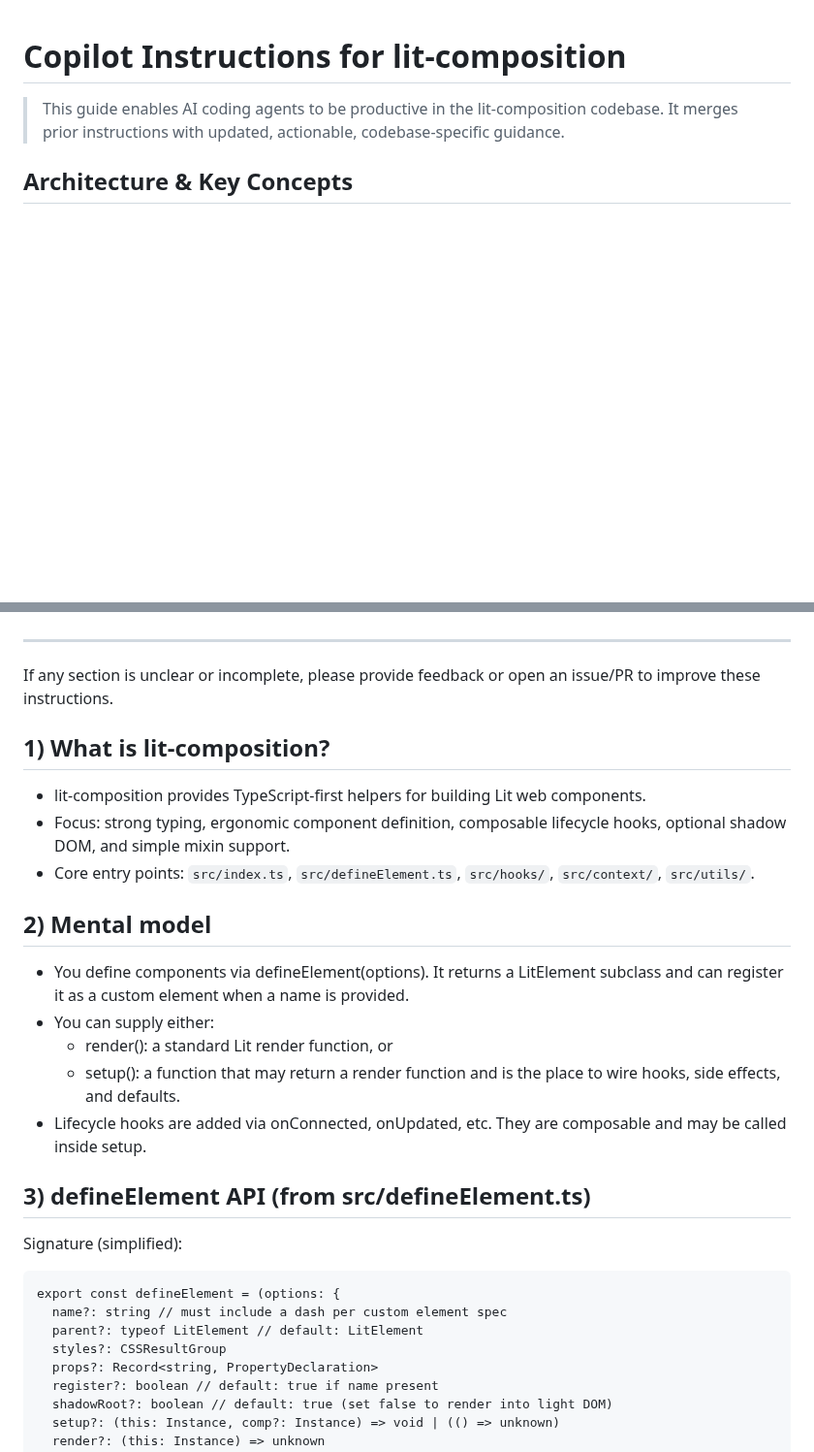
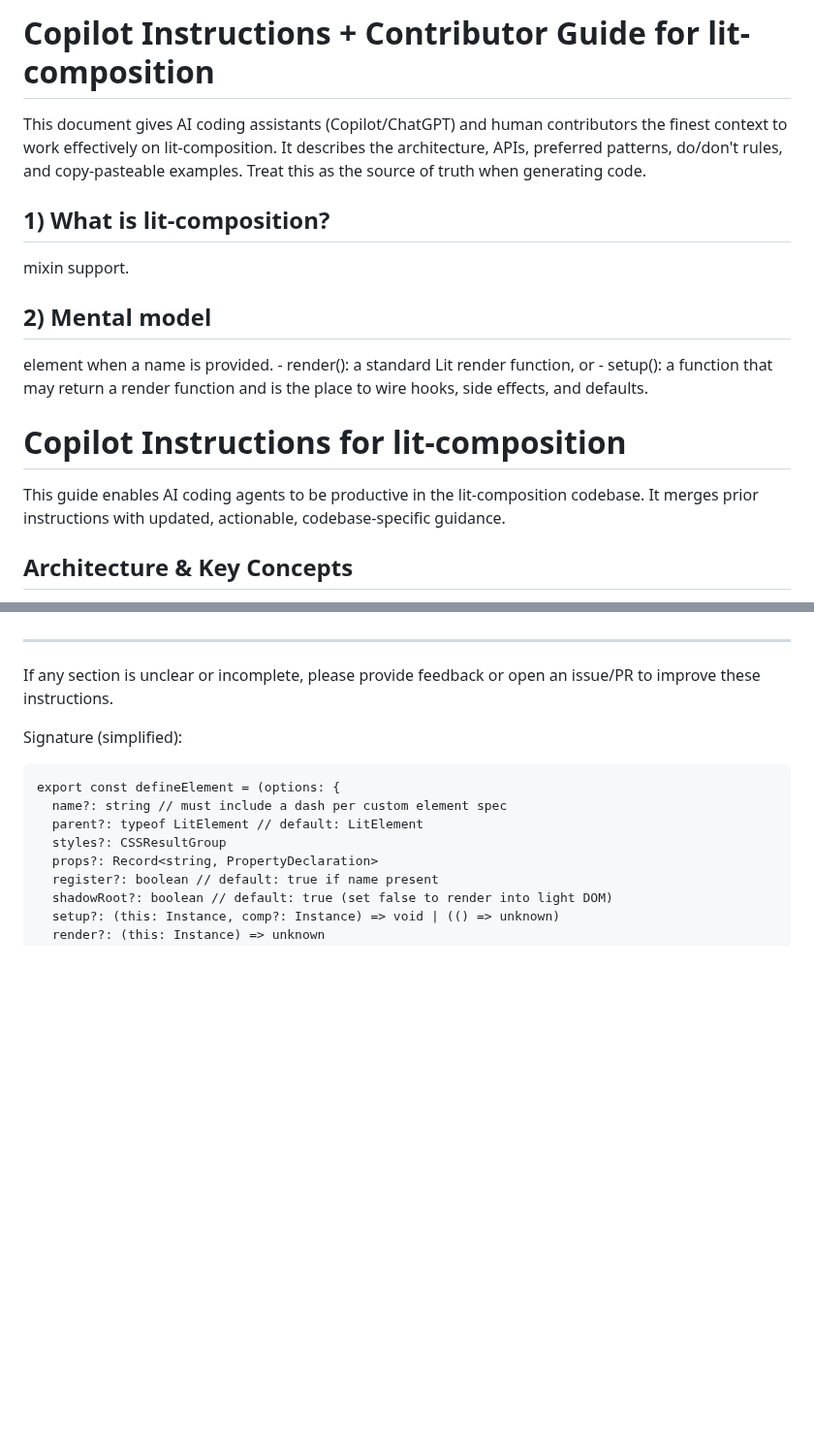
Before and after one commit to JorisAerts/lit-composition, a Markdown page: .github/copilot-instructions.md, 2 parts joined by grey strips. Shown at 97% size. GitHub-like rendering; blank space fills up the shorter version.

Commit message:
Copilot instructions

```diff
--- a/.github/copilot-instructions.md
+++ b/.github/copilot-instructions.md
@@ -1,7 +1,24 @@
+# Copilot Instructions + Contributor Guide for lit-composition
+
+This document gives AI coding assistants (Copilot/ChatGPT) and human contributors the finest context to work effectively
+on lit-composition. It describes the architecture, APIs, preferred patterns, do/don't rules, and copy‑pasteable
+examples.
+Treat
+this as the source of truth when generating code.
+
+## 1) What is lit-composition?
+
+  mixin support.
+
+## 2) Mental model
+
+  element when a name is provided.
+    - render(): a standard Lit render function, or
+    - setup(): a function that may return a render function and is the place to wire hooks, side effects, and defaults.
 
 # Copilot Instructions for lit-composition
 
->This guide enables AI coding agents to be productive in the lit-composition codebase. It merges prior instructions with updated, actionable, codebase-specific guidance.
+This guide enables AI coding agents to be productive in the lit-composition codebase. It merges prior instructions with updated, actionable, codebase-specific guidance.
 
 ## Architecture & Key Concepts
 - **Core API:** Components are defined via `defineElement(options)` (see `src/defineElement.ts`). This returns a LitElement subclass and optionally registers it as a custom element.
@@ -62,24 +79,6 @@ const MyHello = defineElement({
 
 ---
 If any section is unclear or incomplete, please provide feedback or open an issue/PR to improve these instructions.
-
-## 1) What is lit-composition?
-
-- lit-composition provides TypeScript-first helpers for building Lit web components.
-- Focus: strong typing, ergonomic component definition, composable lifecycle hooks, optional shadow DOM, and simple
-  mixin support.
-- Core entry points: `src/index.ts`, `src/defineElement.ts`, `src/hooks/`, `src/context/`, `src/utils/`.
-
-## 2) Mental model
-
-- You define components via defineElement(options). It returns a LitElement subclass and can register it as a custom
-  element when a name is provided.
-- You can supply either:
-    - render(): a standard Lit render function, or
-    - setup(): a function that may return a render function and is the place to wire hooks, side effects, and defaults.
-- Lifecycle hooks are added via onConnected, onUpdated, etc. They are composable and may be called inside setup.
-
-## 3) defineElement API (from src/defineElement.ts)
 
 Signature (simplified):
 
```
